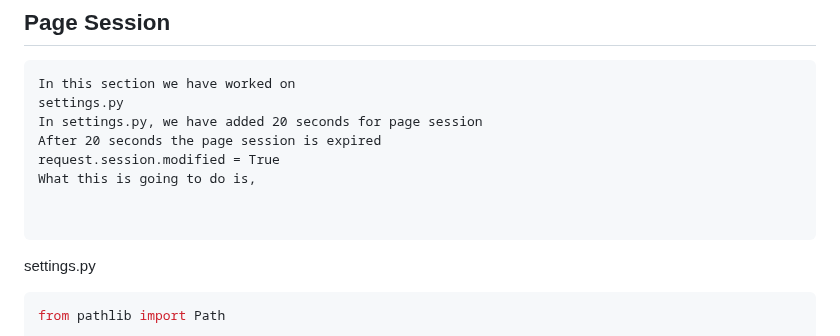
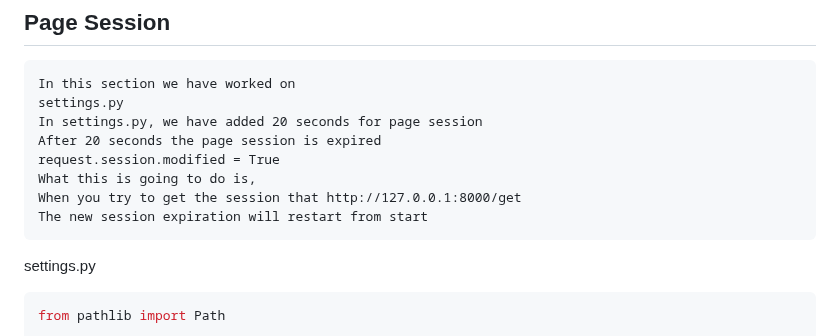
Before and after one commit to vectorsigmaissomewhere/Django-Projects-, a Markdown page: Some Django Concepts/Cookies and Sessions/item 3 Page Session.md, the part around the change. Rendered like a GitHub page.

````diff
--- a/Some Django Concepts/Cookies and Sessions/item 3 Page Session.md
+++ b/Some Django Concepts/Cookies and Sessions/item 3 Page Session.md
@@ -7,8 +7,8 @@ In settings.py, we have added 20 seconds for page session
 After 20 seconds the page session is expired
 request.session.modified = True
 What this is going to do is,
-
-
+When you try to get the session that http://127.0.0.1:8000/get
+The new session expiration will restart from start
 ```
 
 settings.py
````
